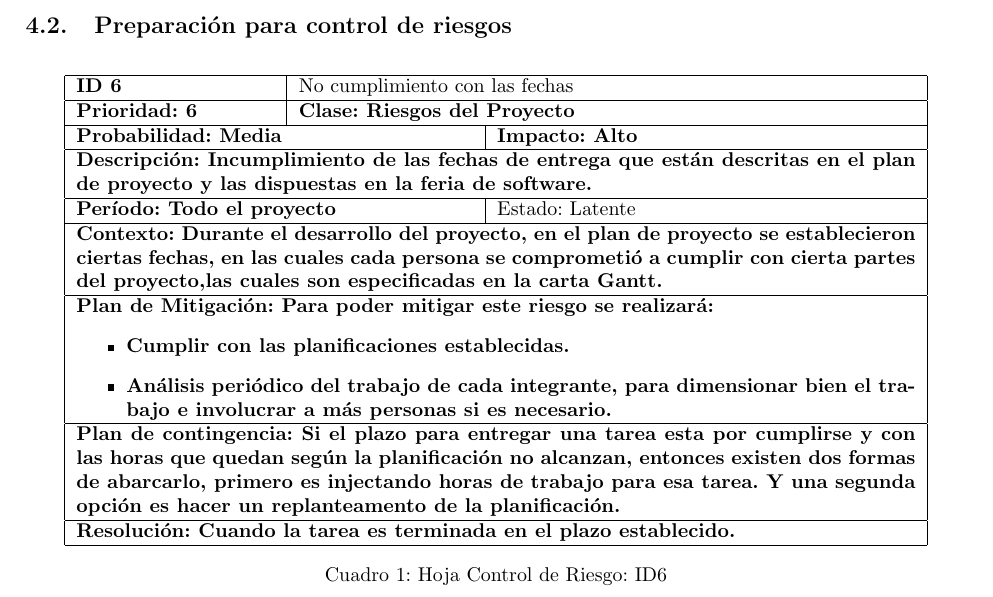
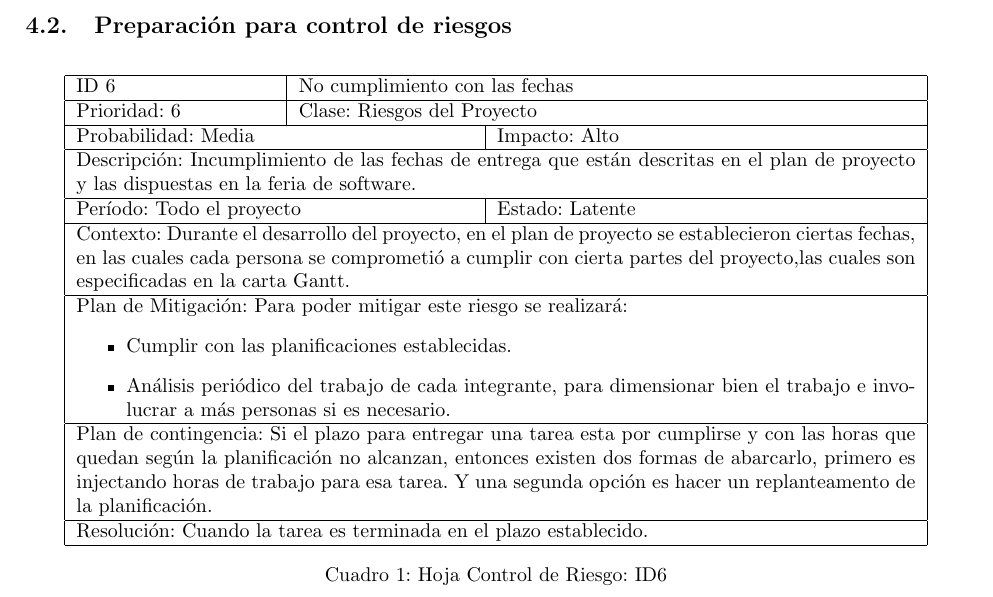
Before and after one commit to javarias/csat, a LaTeX document (Hevelius/docs/plan_proy/plan.tex): part of page 21 of 28 before the commit and part of page 20 of 27 after it, cut so that both start at the same text. Compiled offline with LaTeX, dvips and Ghostscript; the source files are stored in an older character set and shown here as Unicode.

Commit message:
otras modificaciones pocas
git-svn-id: https://csrg.inf.utfsm.cl/repos/software/CSAT@106 75a0fe40-ac5b-440f-90d5-6af9f3fbf44f

```diff
--- a/Hevelius/docs/plan_proy/plan.tex
+++ b/Hevelius/docs/plan_proy/plan.tex
@@ -799,25 +798,25 @@ Se debe crear un consenso en el equipo de trabajo para poder tomar la decisi\'on
 \centering
 \begin{tabular}{|p{35mm}|p{35mm}|p{35mm}|p{35mm}|}
 \hline
-\bf{ID 6} & \multicolumn{3}{|p{105mm}|}{No cumplimiento con las fechas}\\ \hline
-\bf{Prioridad:} 6 & \multicolumn{3}{|p{105mm}|}{\bf{Clase}: Riesgos del Proyecto}\\ \hline
-\multicolumn{2}{|p{70mm}|}{\bf{Probabilidad}: Media} & \multicolumn{2}{|p{70mm}|}{\bf{Impacto: Alto}}\\ \hline
-\multicolumn{4}{|p{148mm}|}{\bf{Descripci\'on}:
+ID 6 & \multicolumn{3}{|p{105mm}|}{No cumplimiento con las fechas}\\ \hline
+Prioridad: 6 & \multicolumn{3}{|p{105mm}|}{Clase: Riesgos del Proyecto}\\ \hline
+\multicolumn{2}{|p{70mm}|}{Probabilidad: Media} & \multicolumn{2}{|p{70mm}|}{Impacto: Alto}\\ \hline
+\multicolumn{4}{|p{148mm}|}{Descripci\'on:
 Incumplimiento de las fechas de entrega que est\'an descritas en el plan de proyecto y las dispuestas
 en la feria de software.}\\ \hline
-\multicolumn{2}{|p{70mm}|}{\bf{Per\'iodo:} Todo el proyecto} & \multicolumn{2}{|p{70mm}|}{Estado: Latente}\\ \hline
-\multicolumn{4}{|p{148mm}|}{\bf{Contexto:}
+\multicolumn{2}{|p{70mm}|}{Per\'iodo: Todo el proyecto} & \multicolumn{2}{|p{70mm}|}{Estado: Latente}\\ \hline
+\multicolumn{4}{|p{148mm}|}{Contexto:
 Durante el desarrollo del proyecto, en el plan de proyecto se establecieron ciertas fechas, en las cuales cada persona se comprometi\'o a cumplir con cierta partes del proyecto,las cuales son especificadas en la carta Gantt.}\\ \hline
-\multicolumn{4}{|p{148mm}|}{\bf{Plan de Mitigaci\'on:}
+\multicolumn{4}{|p{148mm}|}{Plan de Mitigaci\'on:
 Para poder mitigar este riesgo se realizar\'a:
         \begin{itemize}
         \item Cumplir con las planificaciones establecidas.
         \item An\'alisis peri\'odico del trabajo de cada integrante, para dimensionar bien el trabajo e involucrar a m\'as personas si es necesario.
         \end{itemize}
 }\\ \hline
-\multicolumn{4}{|p{148mm}|}{\bf{Plan de contingencia:}
+\multicolumn{4}{|p{148mm}|}{Plan de contingencia:
 Si el plazo para entregar  una tarea esta por cumplirse y con las horas que quedan seg\'un la  planificaci\'on no alcanzan, entonces existen dos formas de abarcarlo, primero es injectando horas de trabajo para esa tarea. Y una segunda opci\'on es hacer un replanteamento de la planificaci\'on. }\\ \hline
-\multicolumn{4}{|p{148mm}|}{\bf{Resoluci\'on:}
+\multicolumn{4}{|p{148mm}|}{Resoluci\'on:
 Cuando la tarea es terminada en el plazo establecido.}\\ \hline
 \end{tabular}
 \caption{Hoja Control de Riesgo: ID6}
```
Also changed, not shown: Hevelius/docs/plan_proy/plan.pdf, Hevelius/docs/plan_proy/plan.tex (1 more changed lines), 1 other file.
